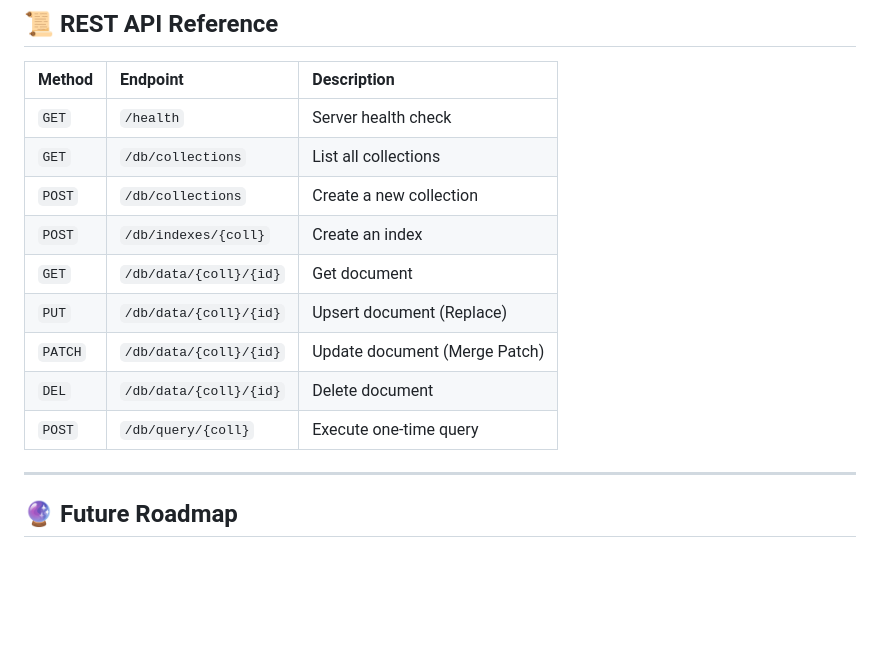
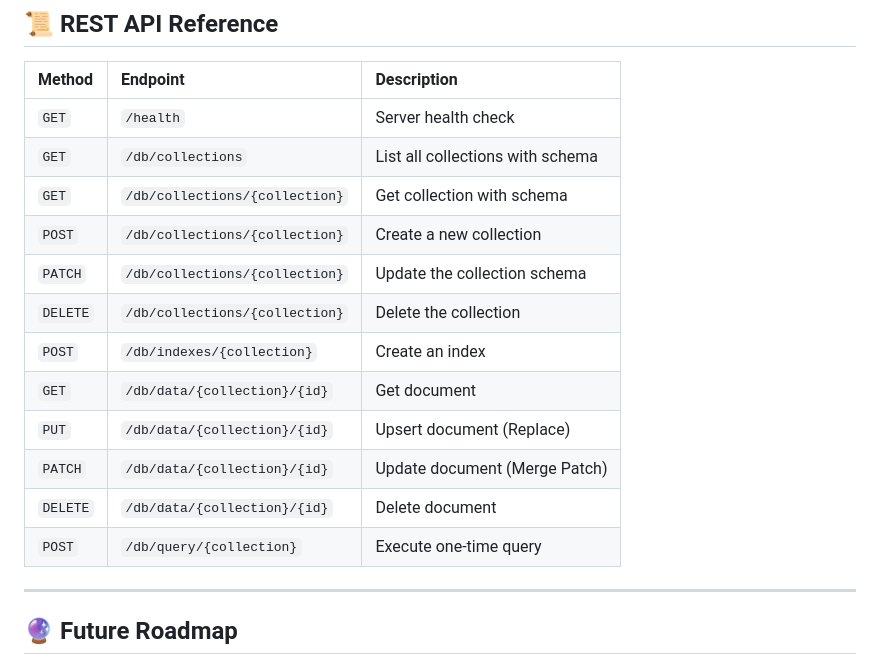
Before and after one commit to dilipvamsi/sqlite-realtime-db, a Markdown page: README.md, the part around the change. Rendered like a GitHub page; blank space fills up the shorter version.

Commit message:
docs: updated rest api methods

```diff
--- a/README.md
+++ b/README.md
@@ -195,14 +195,17 @@ make docker-build
 | Method | Endpoint | Description |
 | :--- | :--- | :--- |
 | `GET` | `/health` | Server health check |
-| `GET` | `/db/collections` | List all collections |
-| `POST` | `/db/collections` | Create a new collection |
-| `POST` | `/db/indexes/{coll}` | Create an index |
-| `GET` | `/db/data/{coll}/{id}` | Get document |
-| `PUT` | `/db/data/{coll}/{id}` | Upsert document (Replace) |
-| `PATCH`| `/db/data/{coll}/{id}` | Update document (Merge Patch) |
-| `DEL` | `/db/data/{coll}/{id}` | Delete document |
-| `POST` | `/db/query/{coll}` | Execute one-time query |
+| `GET` | `/db/collections` | List all collections with schema |
+| `GET` | `/db/collections/{collection}` | Get collection with schema |
+| `POST` | `/db/collections/{collection}` | Create a new collection |
+| `PATCH` | `/db/collections/{collection}` | Update the collection schema |
+| `DELETE` | `/db/collections/{collection}` | Delete the collection |
+| `POST` | `/db/indexes/{collection}` | Create an index |
+| `GET` | `/db/data/{collection}/{id}` | Get document |
+| `PUT` | `/db/data/{collection}/{id}` | Upsert document (Replace) |
+| `PATCH`| `/db/data/{collection}/{id}` | Update document (Merge Patch) |
+| `DELETE`| `/db/data/{collection}/{id}` | Delete document |
+| `POST` | `/db/query/{collection}` | Execute one-time query |
 
 ---
 
```
